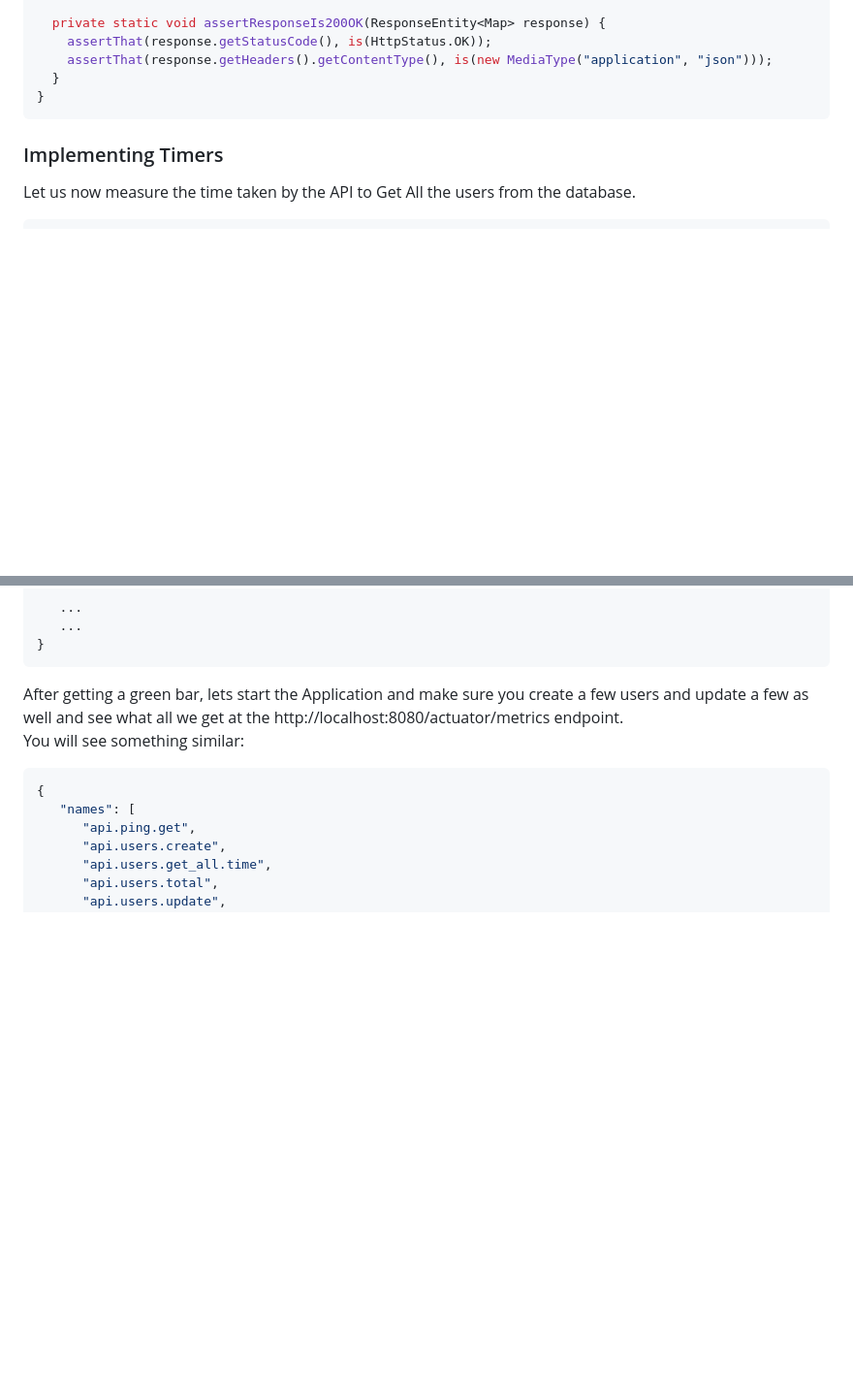
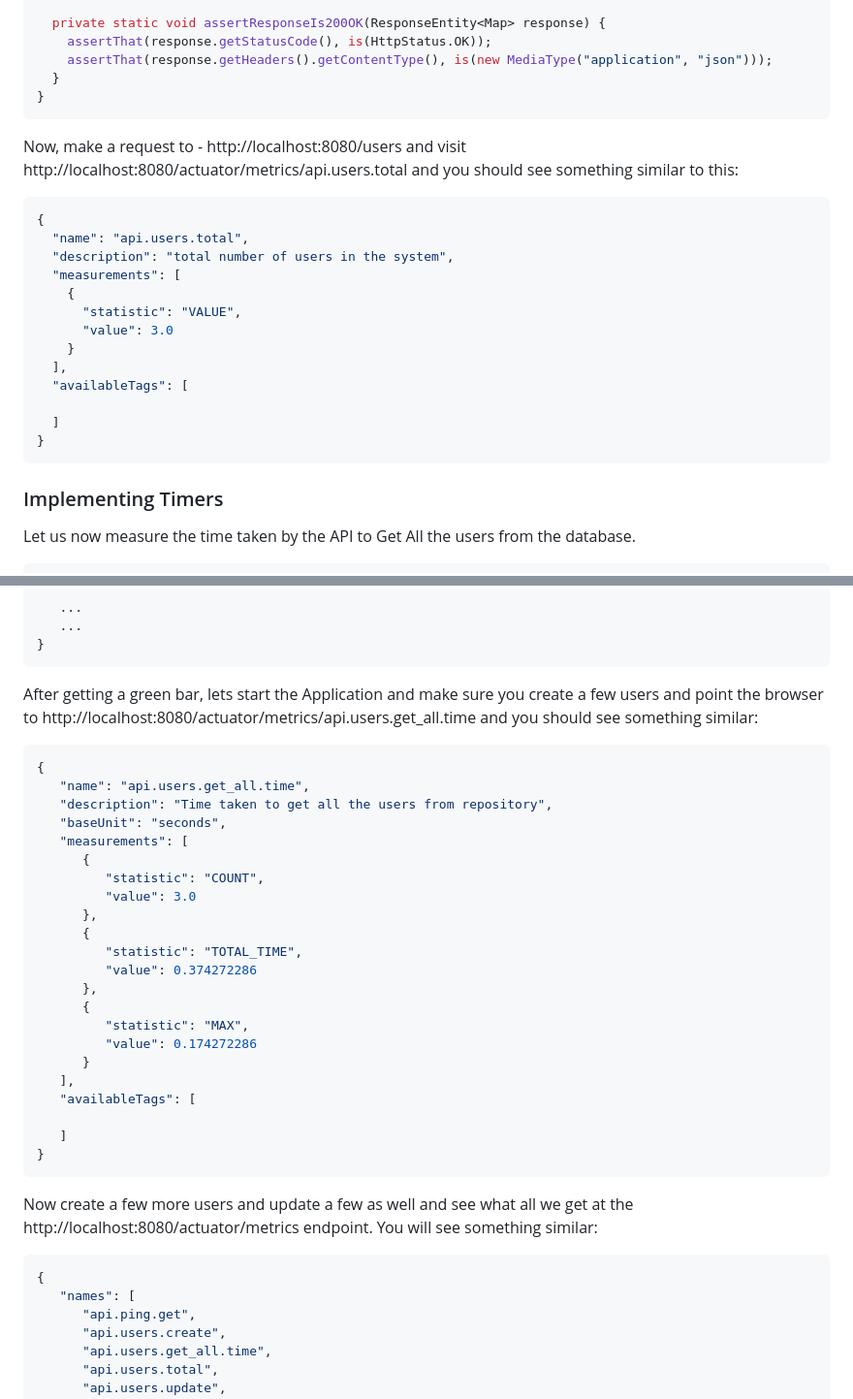
Before and after one commit to DhavalDalal/spring-flyway, a Markdown page: README-Actuator.md, 2 parts joined by grey strips. Shown at 97% size. GitHub-like rendering; blank space fills up the shorter version.

Commit message:
Introduced json responses in earlier sections

````diff
--- a/README-Actuator.md
+++ b/README-Actuator.md
@@ -904,6 +904,26 @@ public class UserControllerSpecs {
 }
 ```
 
+Now, make a request to - http://localhost:8080/users and visit http://localhost:8080/actuator/metrics/api.users.total
+and you should see something similar to this:
+
+```json
+{
+  "name": "api.users.total",
+  "description": "total number of users in the system",
+  "measurements": [
+    {
+      "statistic": "VALUE",
+      "value": 3.0
+    }
+  ],
+  "availableTags": [
+
+  ]
+}
+```
+
+
 ### Implementing Timers
 Let us now measure the time taken by the API to Get All the users from the database.
 
@@ -1122,9 +1142,37 @@ public class UserControllerSpecs {
 }
 ```
 
-After getting a green bar, lets start the Application and make sure you create a few users
-and update a few as well and see what all we get at the http://localhost:8080/actuator/metrics endpoint.
-You will see something similar:
+After getting a green bar, lets start the Application and make sure you create a few users and
+point the browser to http://localhost:8080/actuator/metrics/api.users.get_all.time
+and you should see something similar:
+
+```json
+{
+   "name": "api.users.get_all.time",
+   "description": "Time taken to get all the users from repository",
+   "baseUnit": "seconds",
+   "measurements": [
+      {
+         "statistic": "COUNT",
+         "value": 3.0
+      },
+      {
+         "statistic": "TOTAL_TIME",
+         "value": 0.374272286
+      },
+      {
+         "statistic": "MAX",
+         "value": 0.174272286
+      }
+   ],
+   "availableTags": [
+
+   ]
+}
+```
+
+Now create a few more users and update a few as well and see what all we get at
+the http://localhost:8080/actuator/metrics endpoint.  You will see something similar:
 
 ```json
 {
````
